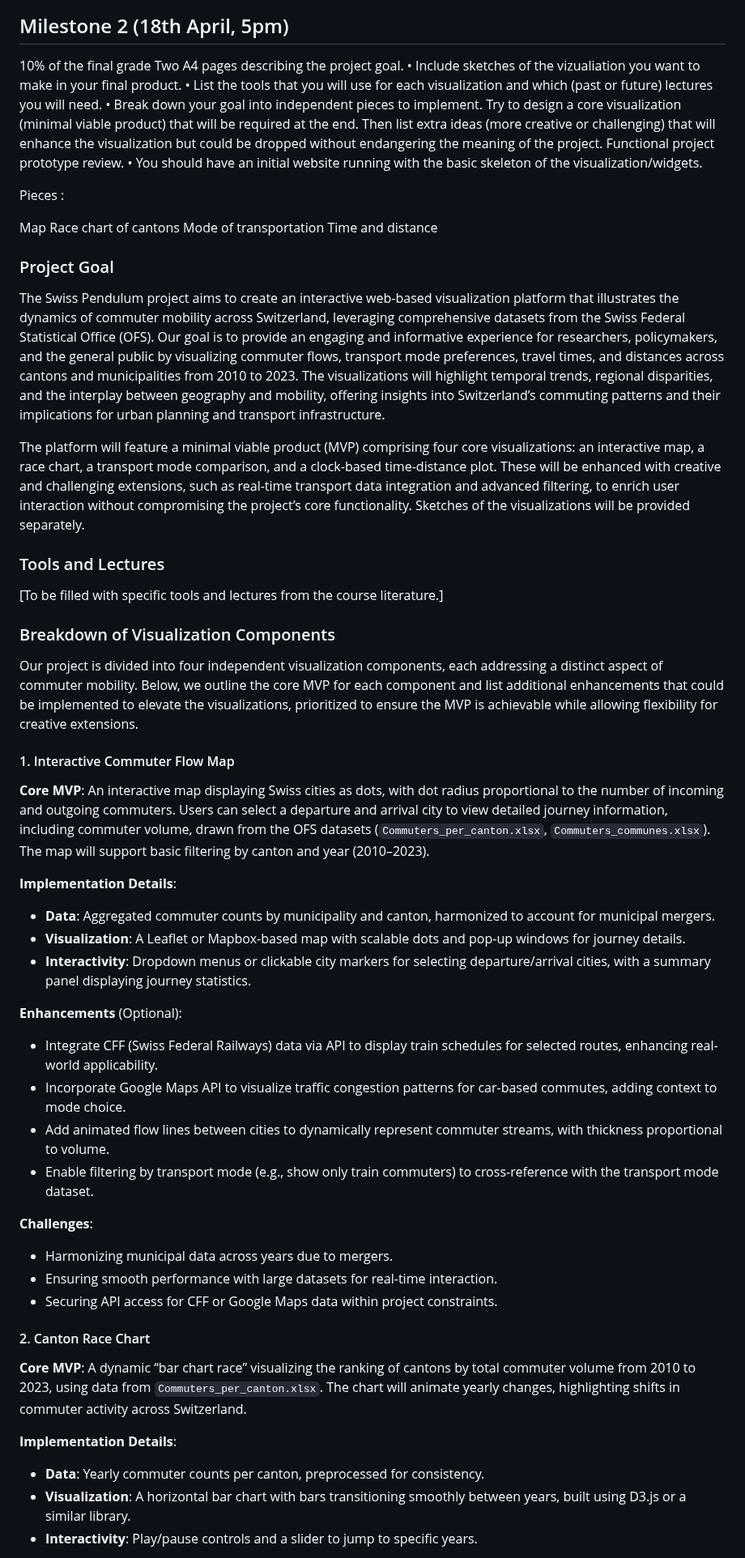
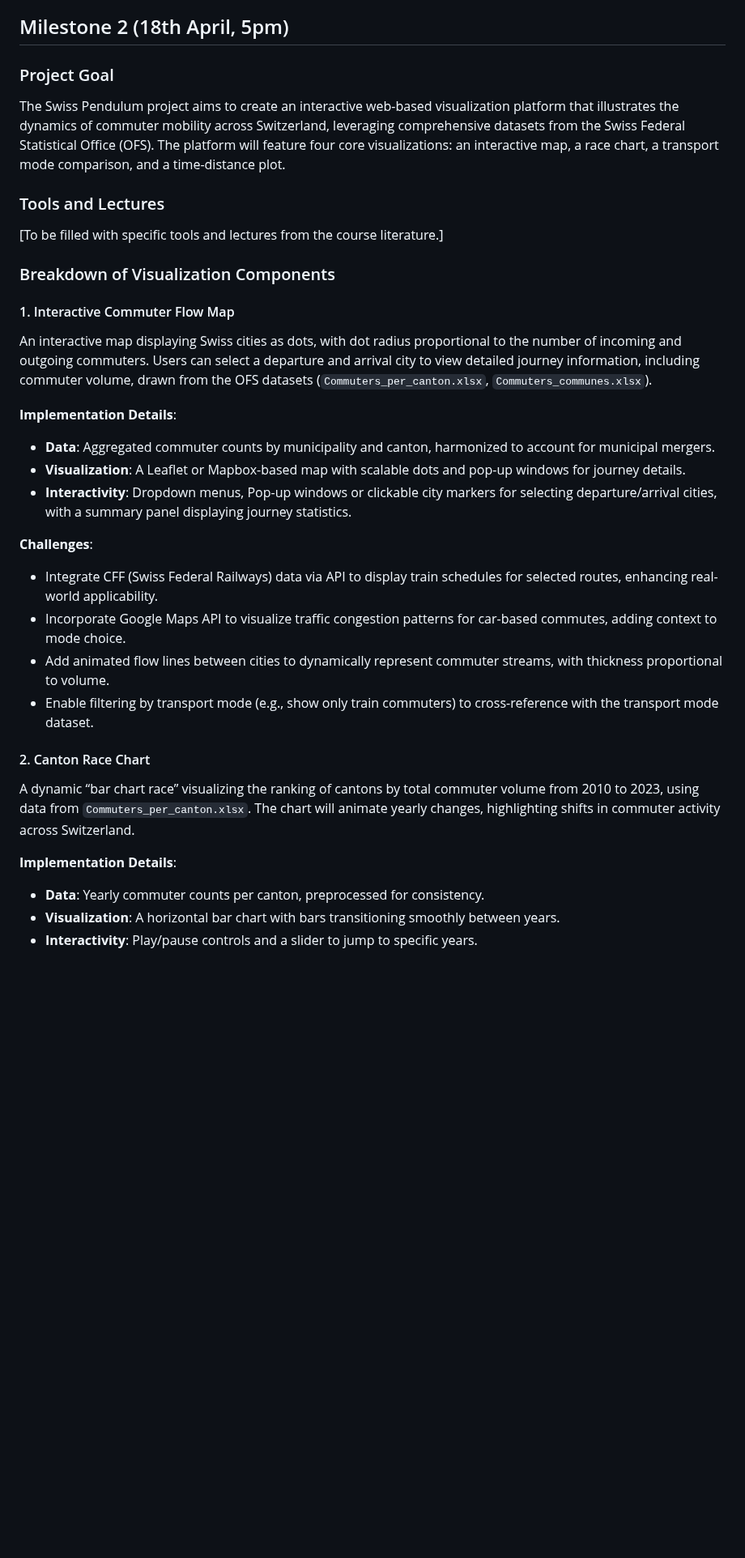
Before and after one commit to com-480-data-visualization/data-vizviz, a Markdown page: README.md, the part around one of its changes. Shown at 81% size. Rendered like a GitHub page; blank space fills up the shorter version.

```diff
--- a/README.md
+++ b/README.md
@@ -101,33 +101,10 @@ We draw inspiration from the popular “bar chart races” on the internet (for
 
 
 ## Milestone 2 (18th April, 5pm)
-
-10% of the final grade
-Two A4 pages describing the project goal.
-• Include sketches of the vizualiation you want to make in your final product.
-• List the tools that you will use for each visualization and which (past or future)
-lectures you will need.
-• Break down your goal into independent pieces to implement. Try to design a
-core visualization (minimal viable product) that will be required at the end.
-Then list extra ideas (more creative or challenging) that will enhance the
-visualization but could be dropped without endangering the meaning of the
-project.
-Functional project prototype review.
-• You should have an initial website running with the basic skeleton of the
-visualization/widgets.
-
-Pieces :
-
-Map
-Race chart of cantons
-Mode of transportation
-Time and distance
-
 ### Project Goal
 
-The Swiss Pendulum project aims to create an interactive web-based visualization platform that illustrates the dynamics of commuter mobility across Switzerland, leveraging comprehensive datasets from the Swiss Federal Statistical Office (OFS). Our goal is to provide an engaging and informative experience for researchers, policymakers, and the general public by visualizing commuter flows, transport mode preferences, travel times, and distances across cantons and municipalities from 2010 to 2023. The visualizations will highlight temporal trends, regional disparities, and the interplay between geography and mobility, offering insights into Switzerland’s commuting patterns and their implications for urban planning and transport infrastructure.
-
-The platform will feature a minimal viable product (MVP) comprising four core visualizations: an interactive map, a race chart, a transport mode comparison, and a clock-based time-distance plot. These will be enhanced with creative and challenging extensions, such as real-time transport data integration and advanced filtering, to enrich user interaction without compromising the project’s core functionality. Sketches of the visualizations will be provided separately.
+The Swiss Pendulum project aims to create an interactive web-based visualization platform that illustrates the dynamics of commuter mobility across Switzerland, leveraging comprehensive datasets from the Swiss Federal Statistical Office (OFS).
+The platform will feature four core visualizations: an interactive map, a race chart, a transport mode comparison, and a time-distance plot.
 
 ### Tools and Lectures
 
@@ -135,38 +112,31 @@ The platform will feature a minimal viable product (MVP) comprising four core vi
 
 ### Breakdown of Visualization Components
 
-Our project is divided into four independent visualization components, each addressing a distinct aspect of commuter mobility. Below, we outline the core MVP for each component and list additional enhancements that could be implemented to elevate the visualizations, prioritized to ensure the MVP is achievable while allowing flexibility for creative extensions.
-
 #### 1. Interactive Commuter Flow Map
 
-**Core MVP**: An interactive map displaying Swiss cities as dots, with dot radius proportional to the number of incoming and outgoing commuters. Users can select a departure and arrival city to view detailed journey information, including commuter volume, drawn from the OFS datasets (`Commuters_per_canton.xlsx`, `Commuters_communes.xlsx`). The map will support basic filtering by canton and year (2010–2023).
+An interactive map displaying Swiss cities as dots, with dot radius proportional to the number of incoming and outgoing commuters. Users can select a departure and arrival city to view detailed journey information, including commuter volume, drawn from the OFS datasets (`Commuters_per_canton.xlsx`, `Commuters_communes.xlsx`).
 
 **Implementation Details**:
 
 - **Data**: Aggregated commuter counts by municipality and canton, harmonized to account for municipal mergers.
 - **Visualization**: A Leaflet or Mapbox-based map with scalable dots and pop-up windows for journey details.
-- **Interactivity**: Dropdown menus or clickable city markers for selecting departure/arrival cities, with a summary panel displaying journey statistics.
+- **Interactivity**: Dropdown menus, Pop-up windows or clickable city markers for selecting departure/arrival cities, with a summary panel displaying journey statistics.
 
-**Enhancements** (Optional):
+**Challenges**:
 
 - Integrate CFF (Swiss Federal Railways) data via API to display train schedules for selected routes, enhancing real-world applicability.
 - Incorporate Google Maps API to visualize traffic congestion patterns for car-based commutes, adding context to mode choice.
 - Add animated flow lines between cities to dynamically represent commuter streams, with thickness proportional to volume.
 - Enable filtering by transport mode (e.g., show only train commuters) to cross-reference with the transport mode dataset.
 
-**Challenges**:
-
-- Harmonizing municipal data across years due to mergers.
-- Ensuring smooth performance with large datasets for real-time interaction.
-- Securing API access for CFF or Google Maps data within project constraints.
 
 #### 2. Canton Race Chart
 
-**Core MVP**: A dynamic “bar chart race” visualizing the ranking of cantons by total commuter volume from 2010 to 2023, using data from `Commuters_per_canton.xlsx`. The chart will animate yearly changes, highlighting shifts in commuter activity across Switzerland.
+A dynamic “bar chart race” visualizing the ranking of cantons by total commuter volume from 2010 to 2023, using data from `Commuters_per_canton.xlsx`. The chart will animate yearly changes, highlighting shifts in commuter activity across Switzerland.
 
 **Implementation Details**:
 
 - **Data**: Yearly commuter counts per canton, preprocessed for consistency.
-- **Visualization**: A horizontal bar chart with bars transitioning smoothly between years, built using D3.js or a similar library.
+- **Visualization**: A horizontal bar chart with bars transitioning smoothly between years.
 - **Interactivity**: Play/pause controls and a slider to jump to specific years.
 
```
Also changed, not shown: other parts of README.md (+10 -43 lines).
